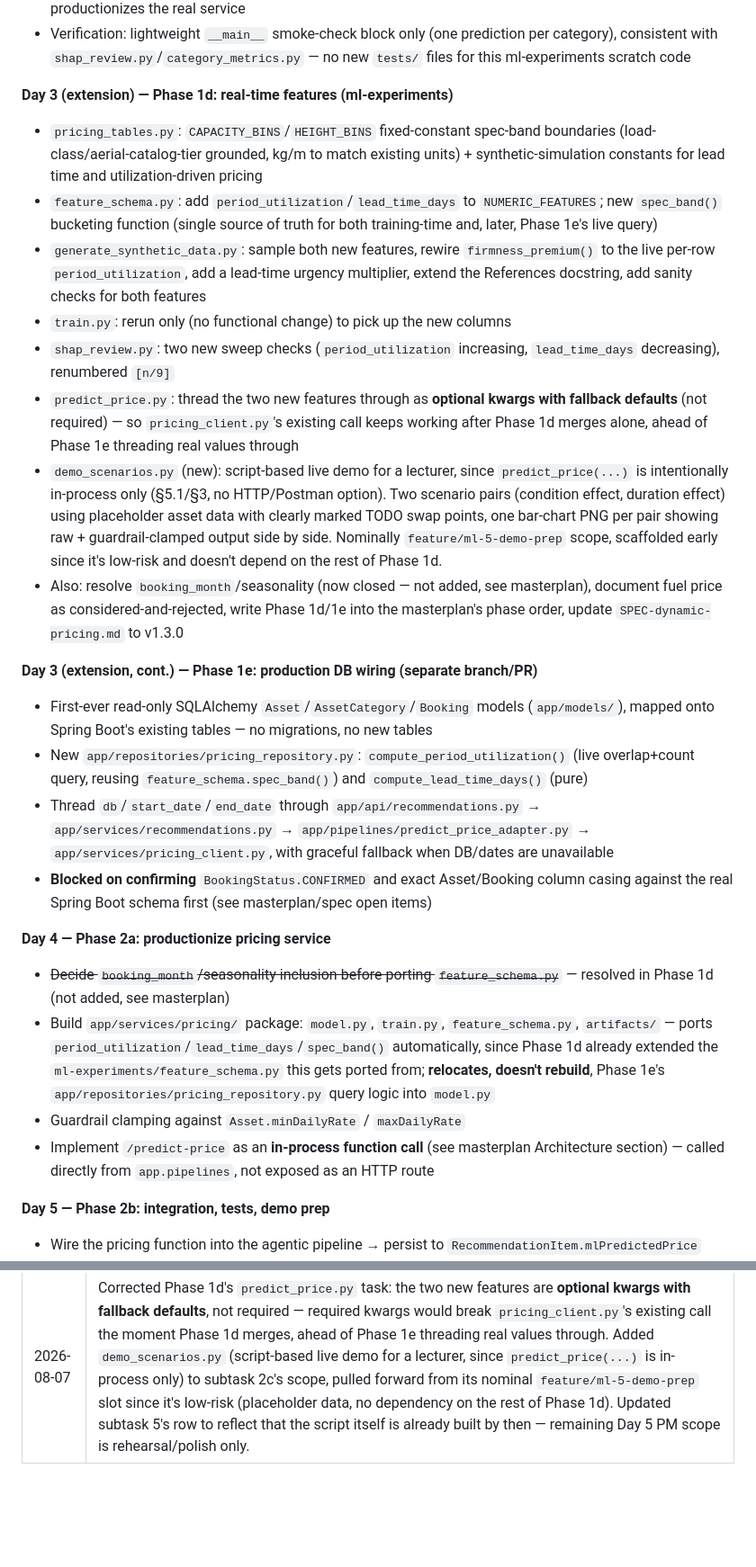
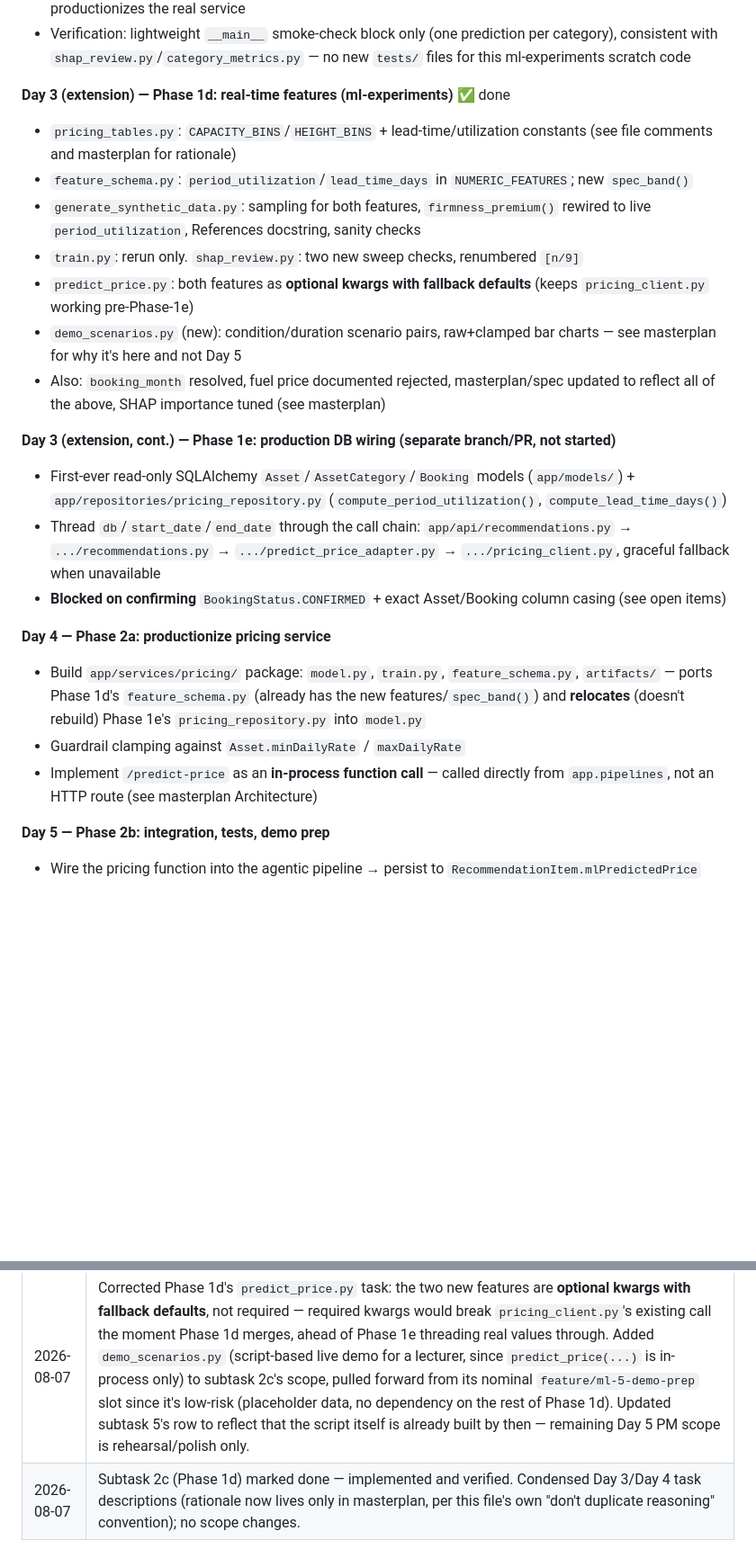
Before and after one commit to Heavy-Rental/haystack-fast-api, a Markdown page: docs/dynamic-pricing-execution-plan.md, 2 parts joined by grey strips. Shown at 90% size. Rendered like a GitHub page; blank space fills up the shorter version.

Commit message:
updated docs and spec files

```diff
--- a/docs/dynamic-pricing-execution-plan.md
+++ b/docs/dynamic-pricing-execution-plan.md
@@ -30,27 +30,24 @@ Timeline: 5 days total. Day 1–3 = Phase 1 (offline experimentation). Day 4–5
 - Purpose: unblock the upcoming agent prototype so it can fetch experimental ML pricing before Phase 2 productionizes the real service
 - Verification: lightweight `__main__` smoke-check block only (one prediction per category), consistent with `shap_review.py`/`category_metrics.py` — no new `tests/` files for this ml-experiments scratch code
 
-**Day 3 (extension) — Phase 1d: real-time features (ml-experiments)**
-- `pricing_tables.py`: `CAPACITY_BINS`/`HEIGHT_BINS` fixed-constant spec-band boundaries (load-class/aerial-catalog-tier grounded, kg/m to match existing units) + synthetic-simulation constants for lead time and utilization-driven pricing
-- `feature_schema.py`: add `period_utilization`/`lead_time_days` to `NUMERIC_FEATURES`; new `spec_band()` bucketing function (single source of truth for both training-time and, later, Phase 1e's live query)
-- `generate_synthetic_data.py`: sample both new features, rewire `firmness_premium()` to the live per-row `period_utilization`, add a lead-time urgency multiplier, extend the References docstring, add sanity checks for both features
-- `train.py`: rerun only (no functional change) to pick up the new columns
-- `shap_review.py`: two new sweep checks (`period_utilization` increasing, `lead_time_days` decreasing), renumbered `[n/9]`
-- `predict_price.py`: thread the two new features through as **optional kwargs with fallback defaults** (not required) — so `pricing_client.py`'s existing call keeps working after Phase 1d merges alone, ahead of Phase 1e threading real values through
-- `demo_scenarios.py` (new): script-based live demo for a lecturer, since `predict_price(...)` is intentionally in-process only (§5.1/§3, no HTTP/Postman option). Two scenario pairs (condition effect, duration effect) using placeholder asset data with clearly marked TODO swap points, one bar-chart PNG per pair showing raw + guardrail-clamped output side by side. Nominally `feature/ml-5-demo-prep` scope, scaffolded early since it's low-risk and doesn't depend on the rest of Phase 1d.
-- Also: resolve `booking_month`/seasonality (now closed — not added, see masterplan), document fuel price as considered-and-rejected, write Phase 1d/1e into the masterplan's phase order, update `SPEC-dynamic-pricing.md` to v1.3.0
+**Day 3 (extension) — Phase 1d: real-time features (ml-experiments)** ✅ done
+- `pricing_tables.py`: `CAPACITY_BINS`/`HEIGHT_BINS` + lead-time/utilization constants (see file comments and masterplan for rationale)
+- `feature_schema.py`: `period_utilization`/`lead_time_days` in `NUMERIC_FEATURES`; new `spec_band()`
+- `generate_synthetic_data.py`: sampling for both features, `firmness_premium()` rewired to live `period_utilization`, References docstring, sanity checks
+- `train.py`: rerun only. `shap_review.py`: two new sweep checks, renumbered `[n/9]`
+- `predict_price.py`: both features as **optional kwargs with fallback defaults** (keeps `pricing_client.py` working pre-Phase-1e)
+- `demo_scenarios.py` (new): condition/duration scenario pairs, raw+clamped bar charts — see masterplan for why it's here and not Day 5
+- Also: `booking_month` resolved, fuel price documented rejected, masterplan/spec updated to reflect all of the above, SHAP importance tuned (see masterplan)
 
-**Day 3 (extension, cont.) — Phase 1e: production DB wiring (separate branch/PR)**
-- First-ever read-only SQLAlchemy `Asset`/`AssetCategory`/`Booking` models (`app/models/`), mapped onto Spring Boot's existing tables — no migrations, no new tables
-- New `app/repositories/pricing_repository.py`: `compute_period_utilization()` (live overlap+count query, reusing `feature_schema.spec_band()`) and `compute_lead_time_days()` (pure)
-- Thread `db`/`start_date`/`end_date` through `app/api/recommendations.py` → `app/services/recommendations.py` → `app/pipelines/predict_price_adapter.py` → `app/services/pricing_client.py`, with graceful fallback when DB/dates are unavailable
-- **Blocked on confirming** `BookingStatus.CONFIRMED` and exact Asset/Booking column casing against the real Spring Boot schema first (see masterplan/spec open items)
+**Day 3 (extension, cont.) — Phase 1e: production DB wiring (separate branch/PR, not started)**
+- First-ever read-only SQLAlchemy `Asset`/`AssetCategory`/`Booking` models (`app/models/`) + `app/repositories/pricing_repository.py` (`compute_period_utilization()`, `compute_lead_time_days()`)
+- Thread `db`/`start_date`/`end_date` through the call chain: `app/api/recommendations.py` → `.../recommendations.py` → `.../predict_price_adapter.py` → `.../pricing_client.py`, graceful fallback when unavailable
+- **Blocked on confirming** `BookingStatus.CONFIRMED` + exact Asset/Booking column casing (see open items)
 
 **Day 4 — Phase 2a: productionize pricing service**
-- ~~Decide `booking_month`/seasonality inclusion before porting `feature_schema.py`~~ — resolved in Phase 1d (not added, see masterplan)
-- Build `app/services/pricing/` package: `model.py`, `train.py`, `feature_schema.py`, `artifacts/` — ports `period_utilization`/`lead_time_days`/`spec_band()` automatically, since Phase 1d already extended the `ml-experiments/feature_schema.py` this gets ported from; **relocates, doesn't rebuild**, Phase 1e's `app/repositories/pricing_repository.py` query logic into `model.py`
+- Build `app/services/pricing/` package: `model.py`, `train.py`, `feature_schema.py`, `artifacts/` — ports Phase 1d's `feature_schema.py` (already has the new features/`spec_band()`) and **relocates** (doesn't rebuild) Phase 1e's `pricing_repository.py` into `model.py`
 - Guardrail clamping against `Asset.minDailyRate` / `maxDailyRate`
-- Implement `/predict-price` as an **in-process function call** (see masterplan Architecture section) — called directly from `app.pipelines`, not exposed as an HTTP route
+- Implement `/predict-price` as an **in-process function call** — called directly from `app.pipelines`, not an HTTP route (see masterplan Architecture)
 
 **Day 5 — Phase 2b: integration, tests, demo prep**
 - Wire the pricing function into the agentic pipeline → persist to `RecommendationItem.mlPredictedPrice`
@@ -100,3 +97,4 @@ PR/review notes:
 | 2026-08-05 | Added Phase 1c: prototype `predict_price()` in `ml-experiments/` (new "Day 3 (extension)" task, subtask 2b) — a lightweight, DB-free version so the upcoming agent prototype can fetch experimental ML pricing before Phase 2a lands. Guardrail bounds are a static per-category stand-in, not the real per-asset clamp Phase 2a still implements. |
 | 2026-08-07 | Added Phase 1d (real-time features, subtask 2c, branch `HR-75-ml-2-c-period-utilization-lead-time`) and Phase 1e (production DB wiring for `period_utilization`, subtask 2d, separate branch TBD) as new "Day 3 (extension, cont.)" tasks. Resolved the `booking_month` open item (not added). Added a new open item: confirm `BookingStatus.CONFIRMED` and exact Asset/Booking column casing before Phase 1e. Updated Day 4's task list to note `app/services/pricing/feature_schema.py` picks up the new features automatically via the Phase 1d port, and that Phase 2 relocates rather than rebuilds Phase 1e's repository query. |
 | 2026-08-07 | Corrected Phase 1d's `predict_price.py` task: the two new features are **optional kwargs with fallback defaults**, not required — required kwargs would break `pricing_client.py`'s existing call the moment Phase 1d merges, ahead of Phase 1e threading real values through. Added `demo_scenarios.py` (script-based live demo for a lecturer, since `predict_price(...)` is in-process only) to subtask 2c's scope, pulled forward from its nominal `feature/ml-5-demo-prep` slot since it's low-risk (placeholder data, no dependency on the rest of Phase 1d). Updated subtask 5's row to reflect that the script itself is already built by then — remaining Day 5 PM scope is rehearsal/polish only. |
+| 2026-08-07 | Subtask 2c (Phase 1d) marked done — implemented and verified. Condensed Day 3/Day 4 task descriptions (rationale now lives only in masterplan, per this file's own "don't duplicate reasoning" convention); no scope changes. |
```
Also changed, not shown: other parts of docs/dynamic-pricing-execution-plan.md (+2 -2 lines), docs/dynamic-pricing-masterplan.md (+14 -13 lines), specification/SPEC-dynamic-pricing.md (+19 -16 lines).
